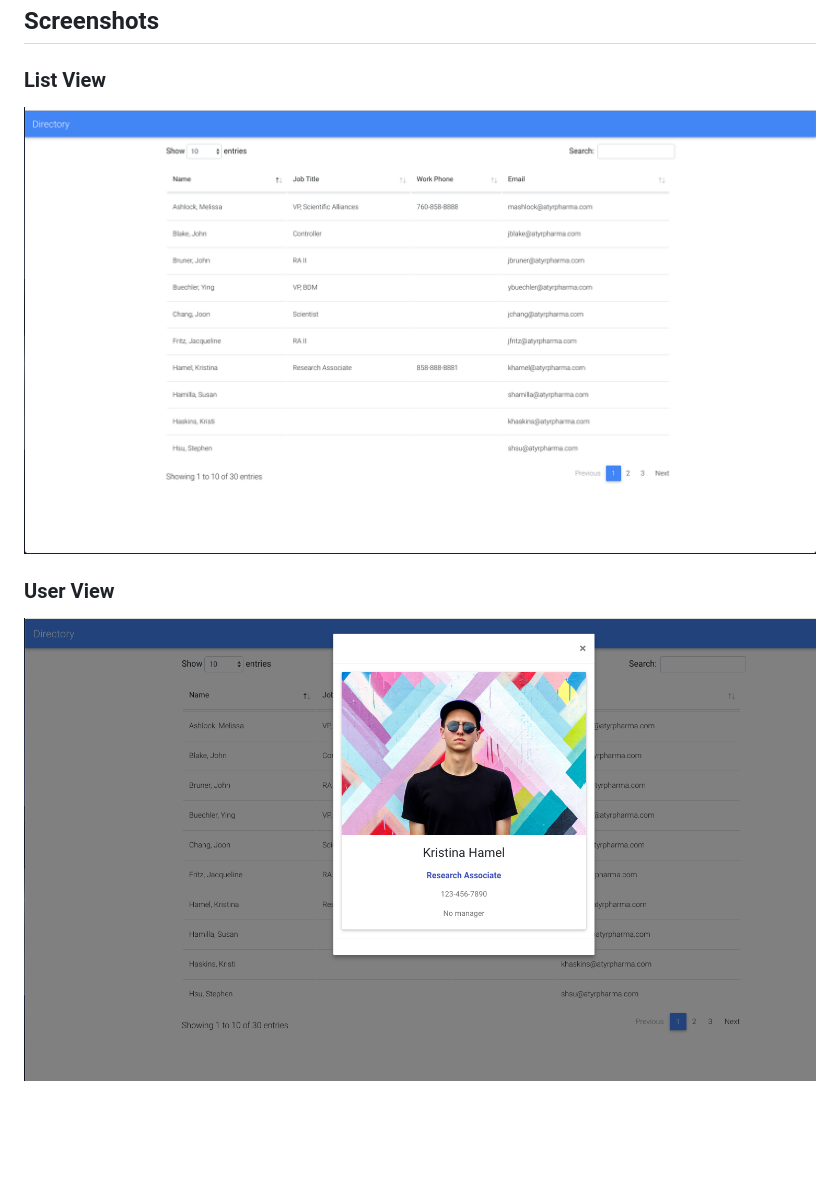
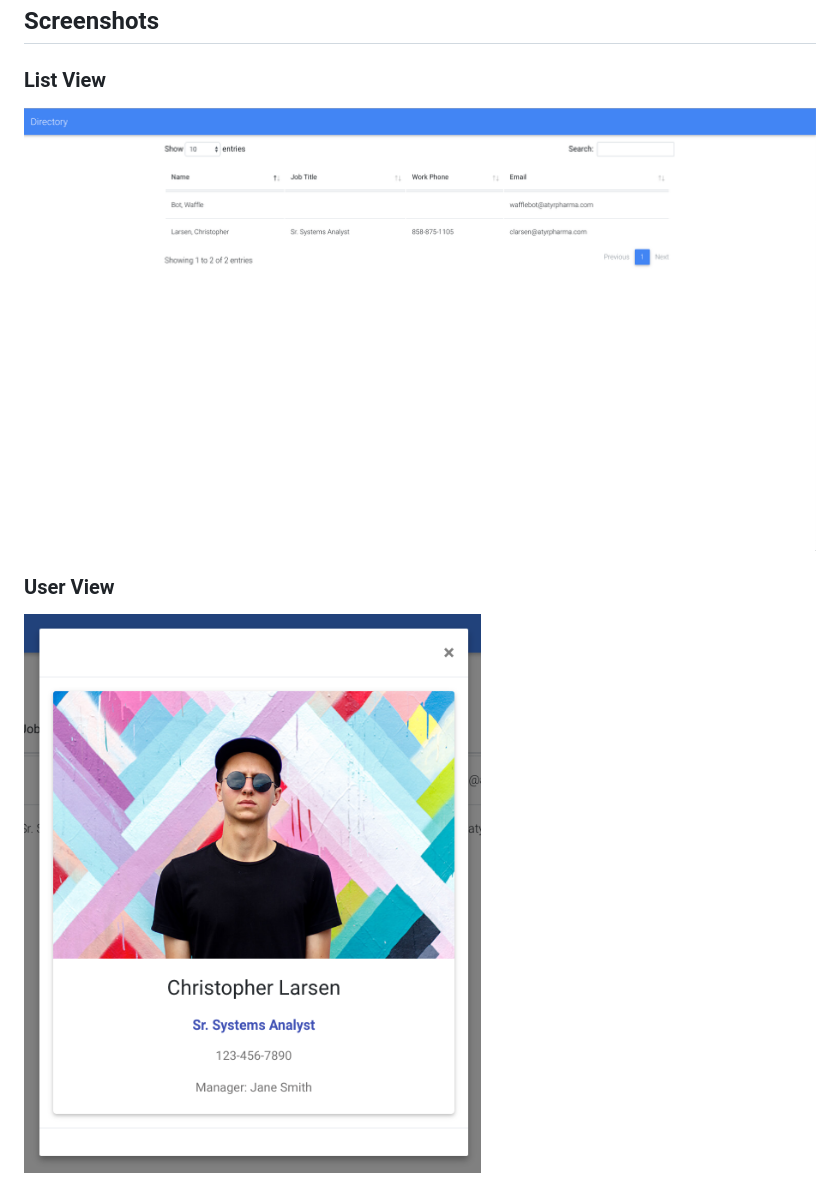
Before and after one commit to rotemy213/gsuite-directory-application, a Markdown page: README.md, the part around the change. Rendered like a GitHub page; pictures changed too: screenshots/gsuite-dir-user-view.png (deleted), screenshots/gsuite-list.png (deleted), screenshots/user_list.png (added); blank space fills up the shorter version.

Commit message:
changed screenshots

```diff
--- a/README.md
+++ b/README.md
@@ -32,6 +32,6 @@ Application will run at 127.0.0.1:5000
 
 ## Screenshots
 ### List View
-![alt text](./screenshots/gsuite-list.png "List View")
+![alt text](./screenshots/user_list.png "List View")
 ### User View
-![alt text](./screenshots/gsuite-dir-user-view.png "User View")
+![alt text](./screenshots/user_view.png "User View")
```
